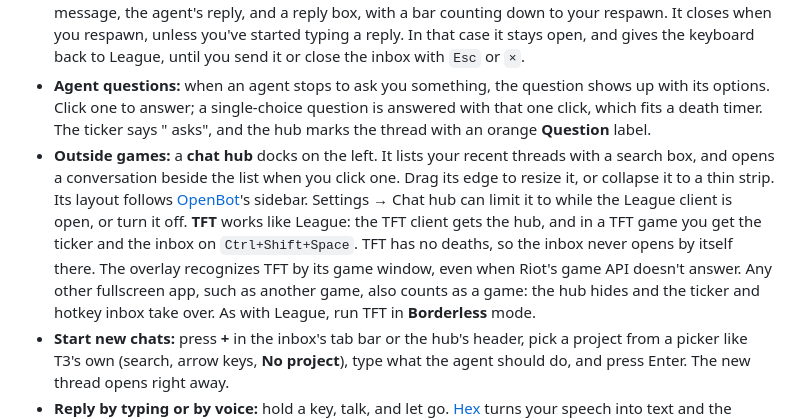
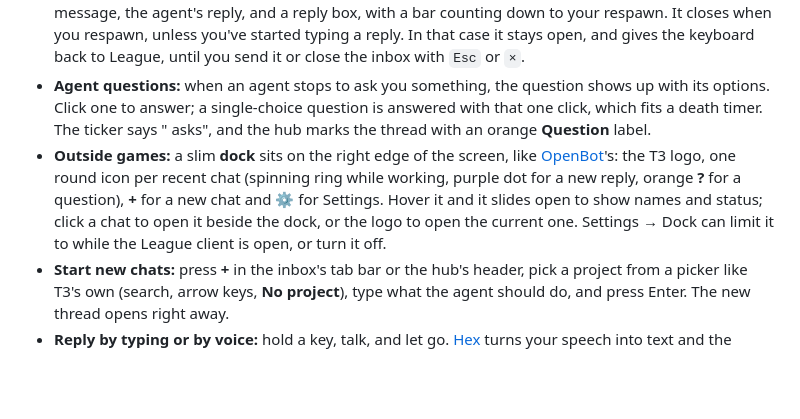
Before and after one commit to SeanKuipers/t3-overlay, a Markdown page: README.md, the part around the change. Drawn GitHub-style; blank space fills up the shorter version.

```diff
--- a/README.md
+++ b/README.md
@@ -7,7 +7,7 @@ Read and answer your [T3 Code](https://t3.codes) agents while playing League of
 - **While you're alive:** a small ticker in the corner shows which agents are working and which have replied. When an agent finishes, the first line of its reply pops up for a few seconds. Click either one to open that thread in the inbox, and click the ticker again to close it. The ticker is always on screen, whatever you're playing, and turns into a tiny "● T3" pill when nothing's happening. Drag it anywhere; the pop-ups follow it, and it remembers where you left it.
 - **While you're dead:** the **Respawn Inbox** opens on the left of the screen, clear of the shop. Drag it by its tab bar to wherever suits your HUD; double-click the tab bar to put it back. It shows your last message, the agent's reply, and a reply box, with a bar counting down to your respawn. It closes when you respawn, unless you've started typing a reply. In that case it stays open, and gives the keyboard back to League, until you send it or close the inbox with `Esc` or `×`.
 - **Agent questions:** when an agent stops to ask you something, the question shows up with its options. Click one to answer; a single-choice question is answered with that one click, which fits a death timer. The ticker says "<thread> asks", and the hub marks the thread with an orange **Question** label.
-- **Outside games:** a **chat hub** docks on the left. It lists your recent threads with a search box, and opens a conversation beside the list when you click one. Drag its edge to resize it, or collapse it to a thin strip. Its layout follows [OpenBot](https://github.com/CopilotKit/OpenBot)'s sidebar. Settings → Chat hub can limit it to while the League client is open, or turn it off. **TFT** works like League: the TFT client gets the hub, and in a TFT game you get the ticker and the inbox on `Ctrl+Shift+Space`. TFT has no deaths, so the inbox never opens by itself there. The overlay recognizes TFT by its game window, even when Riot's game API doesn't answer. Any other fullscreen app, such as another game, also counts as a game: the hub hides and the ticker and hotkey inbox take over. As with League, run TFT in **Borderless** mode.
+- **Outside games:** a slim **dock** sits on the right edge of the screen, like [OpenBot](https://github.com/CopilotKit/OpenBot)'s: the T3 logo, one round icon per recent chat (spinning ring while working, purple dot for a new reply, orange **?** for a question), **+** for a new chat and ⚙ for Settings. Hover it and it slides open to show names and status; click a chat to open it beside the dock, or the logo to open the current one. Settings → Dock can limit it to while the League client is open, or turn it off.
 - **Start new chats:** press **+** in the inbox's tab bar or the hub's header, pick a project from a picker like T3's own (search, arrow keys, **No project**), type what the agent should do, and press Enter. The new thread opens right away.
 - **Reply by typing or by voice:** hold a key, talk, and let go. [Hex](https://github.com/anomalyco/hex) turns your speech into text and the overlay sends it to the thread.
 
```
Also changed, not shown: docs/dock.png (added), 9 other files.
